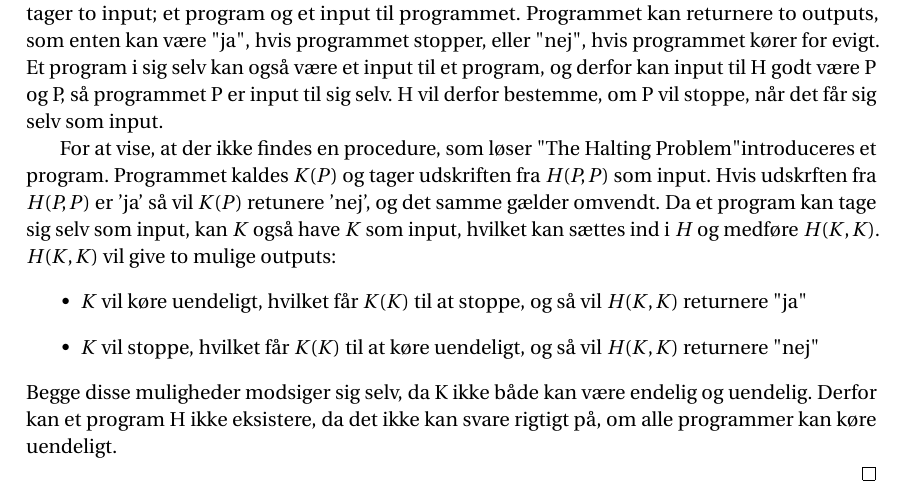
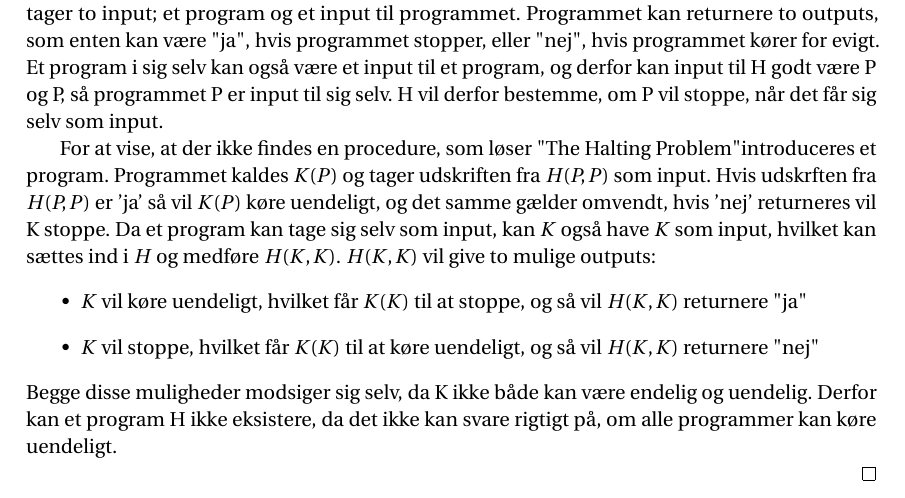
Before and after one commit to SigridJ/C2-20-P1, a LaTeX thesis (master.tex, which reads incl/main/algoritms.tex): part of page 11 of 27, cut so that both start at the same text. Compiled offline with pdfLaTeX.

Commit message:
Update algoritms.tex

```diff
--- a/incl/main/algoritms.tex
+++ b/incl/main/algoritms.tex
@@ -112,7 +112,7 @@ H vil derfor bestemme, om P vil stoppe, når det får sig selv som input.
 
 For at vise, at der ikke findes en procedure, som løser "The Halting Problem" introduceres et program.
 Programmet kaldes $K(P)$ og tager udskriften fra $H(P,P)$ som input.
-Hvis udskrften fra $H(P,P)$ er 'ja' så vil $K(P)$ retunere 'nej', og det samme gælder omvendt.
+Hvis udskrften fra $H(P,P)$ er 'ja' så vil $K(P)$ køre uendeligt, og det samme gælder omvendt, hvis 'nej' returneres vil K stoppe.
 Da et program kan tage sig selv som input, kan $K$ også have $K$ som input, hvilket kan sættes ind i $H$ og  medføre $H(K,K)$.
 $H(K, K)$ vil give to mulige outputs:
 \begin{itemize}
```
